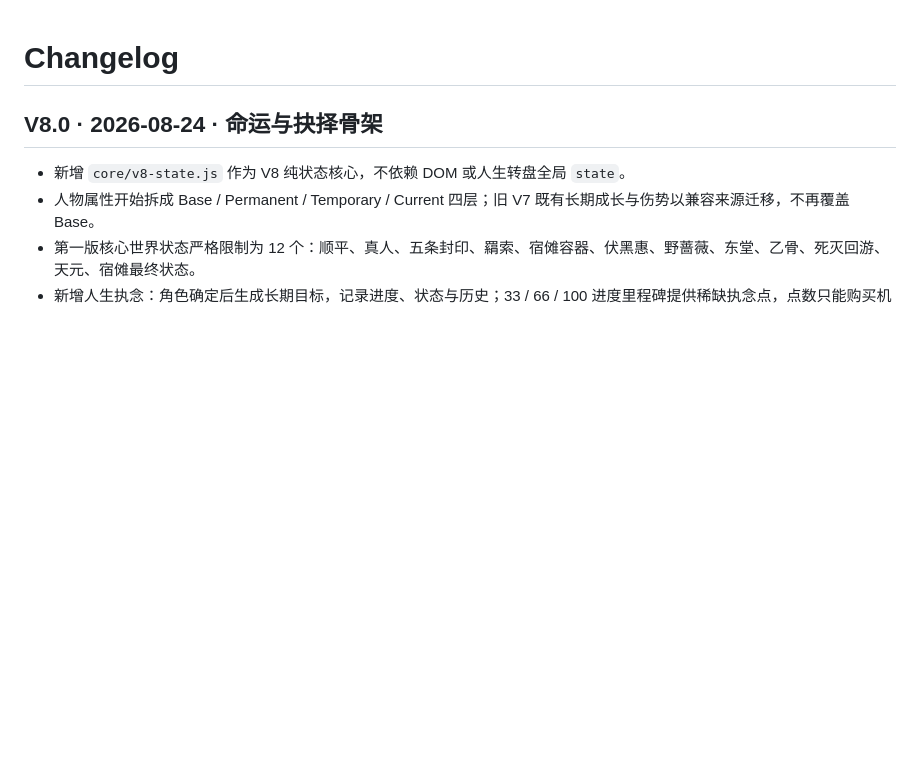
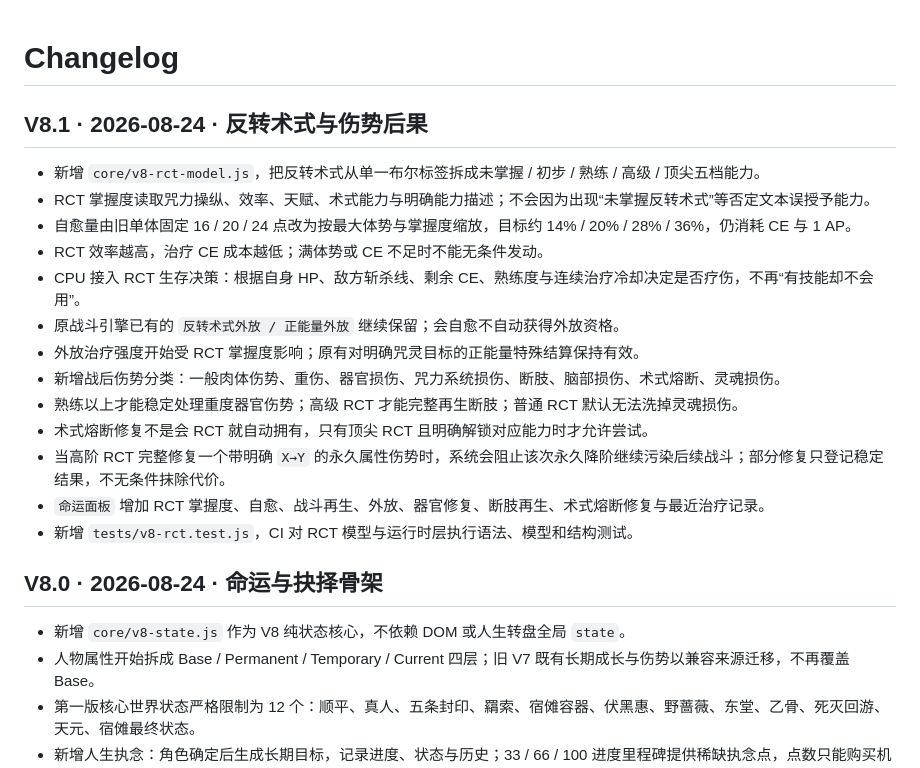
Before and after one commit to langdu24/JJK-Life-Wheel, a Markdown page: CHANGELOG.md, the part around the change. Drawn GitHub-style; blank space fills up the shorter version.

Commit message:
docs(v8.1): record RCT overhaul

```diff
--- a/CHANGELOG.md
+++ b/CHANGELOG.md
@@ -1,4 +1,20 @@
 # Changelog
+
+## V8.1 · 2026-08-24 · 反转术式与伤势后果
+
+- 新增 `core/v8-rct-model.js`，把反转术式从单一布尔标签拆成未掌握 / 初步 / 熟练 / 高级 / 顶尖五档能力。
+- RCT 掌握度读取咒力操纵、效率、天赋、术式能力与明确能力描述；不会因为出现“未掌握反转术式”等否定文本误授予能力。
+- 自愈量由旧单体固定 16 / 20 / 24 点改为按最大体势与掌握度缩放，目标约 14% / 20% / 28% / 36%，仍消耗 CE 与 1 AP。
+- RCT 效率越高，治疗 CE 成本越低；满体势或 CE 不足时不能无条件发动。
+- CPU 接入 RCT 生存决策：根据自身 HP、敌方斩杀线、剩余 CE、熟练度与连续治疗冷却决定是否疗伤，不再“有技能却不会用”。
+- 原战斗引擎已有的 `反转术式外放 / 正能量外放` 继续保留；会自愈不自动获得外放资格。
+- 外放治疗强度开始受 RCT 掌握度影响；原有对明确咒灵目标的正能量特殊结算保持有效。
+- 新增战后伤势分类：一般肉体伤势、重伤、器官损伤、咒力系统损伤、断肢、脑部损伤、术式熔断、灵魂损伤。
+- 熟练以上才能稳定处理重度器官伤势；高级 RCT 才能完整再生断肢；普通 RCT 默认无法洗掉灵魂损伤。
+- 术式熔断修复不是会 RCT 就自动拥有，只有顶尖 RCT 且明确解锁对应能力时才允许尝试。
+- 当高阶 RCT 完整修复一个带明确 `X→Y` 的永久属性伤势时，系统会阻止该次永久降阶继续污染后续战斗；部分修复只登记稳定结果，不无条件抹除代价。
+- `命运面板` 增加 RCT 掌握度、自愈、战斗再生、外放、器官修复、断肢再生、术式熔断修复与最近治疗记录。
+- 新增 `tests/v8-rct.test.js`，CI 对 RCT 模型与运行时层执行语法、模型和结构测试。
 
 ## V8.0 · 2026-08-24 · 命运与抉择骨架
 
```
